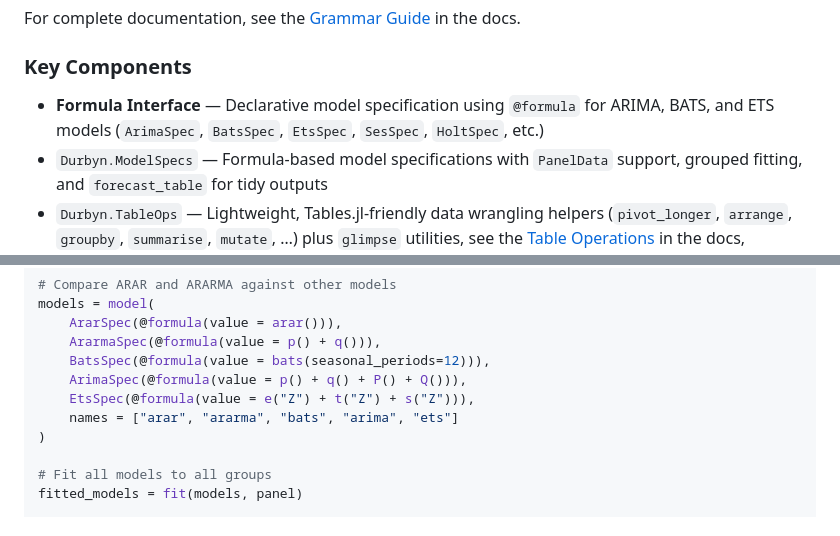
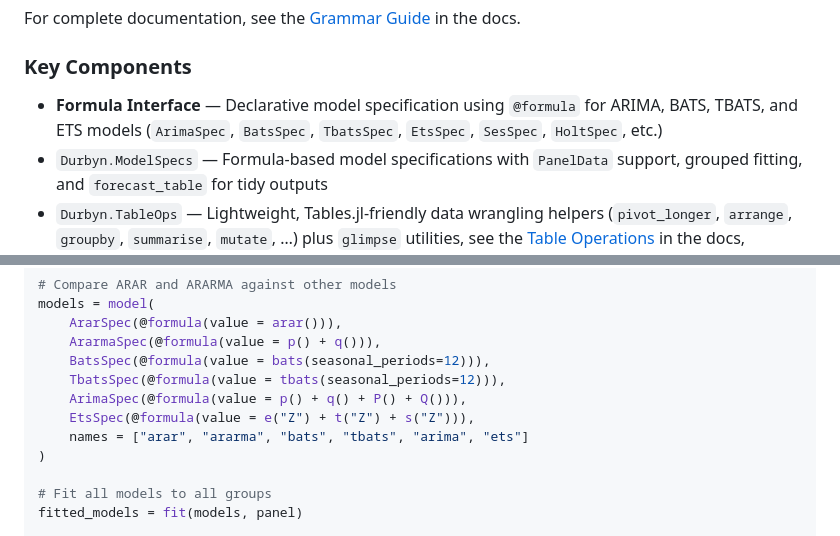
Before and after one commit to taf-society/Durbyn.jl, a Markdown page: README.md, 2 parts joined by grey strips. GitHub-like rendering.

```diff
--- a/README.md
+++ b/README.md
@@ -58,7 +58,7 @@ For complete documentation, see the [Grammar Guide](https://taf-society.github.i
 ### Key Components
 
 - **Formula Interface** — Declarative model specification using `@formula` for
-  ARIMA, BATS, and ETS models (`ArimaSpec`, `BatsSpec`, `EtsSpec`, `SesSpec`, `HoltSpec`, etc.)
+  ARIMA, BATS, TBATS, and ETS models (`ArimaSpec`, `BatsSpec`, `TbatsSpec`, `EtsSpec`, `SesSpec`, `HoltSpec`, etc.)
 - `Durbyn.ModelSpecs` — Formula-based model specifications with `PanelData` support,
   grouped fitting, and `forecast_table` for tidy outputs
 - `Durbyn.TableOps` — Lightweight, Tables.jl-friendly data wrangling helpers
@@ -508,9 +511,10 @@ models = model(
     ArarSpec(@formula(value = arar())),
     ArarmaSpec(@formula(value = p() + q())),
     BatsSpec(@formula(value = bats(seasonal_periods=12))),
+    TbatsSpec(@formula(value = tbats(seasonal_periods=12))),
     ArimaSpec(@formula(value = p() + q() + P() + Q())),
     EtsSpec(@formula(value = e("Z") + t("Z") + s("Z"))),
-    names = ["arar", "ararma", "bats", "arima", "ets"]
+    names = ["arar", "ararma", "bats", "tbats", "arima", "ets"]
 )
 
 # Fit all models to all groups
```
Also changed, not shown: other parts of README.md (+6 -3 lines), docs/src/tbats.md (+126 -2 lines).
